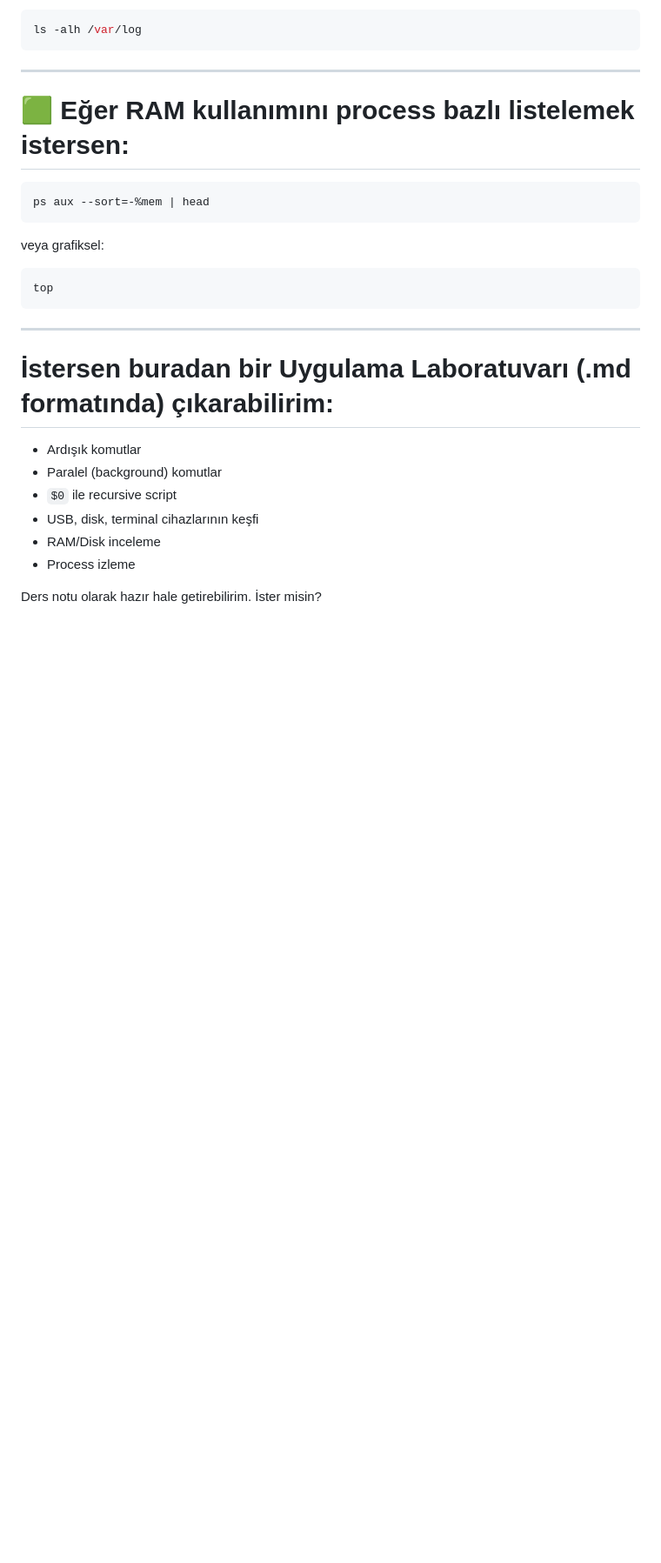
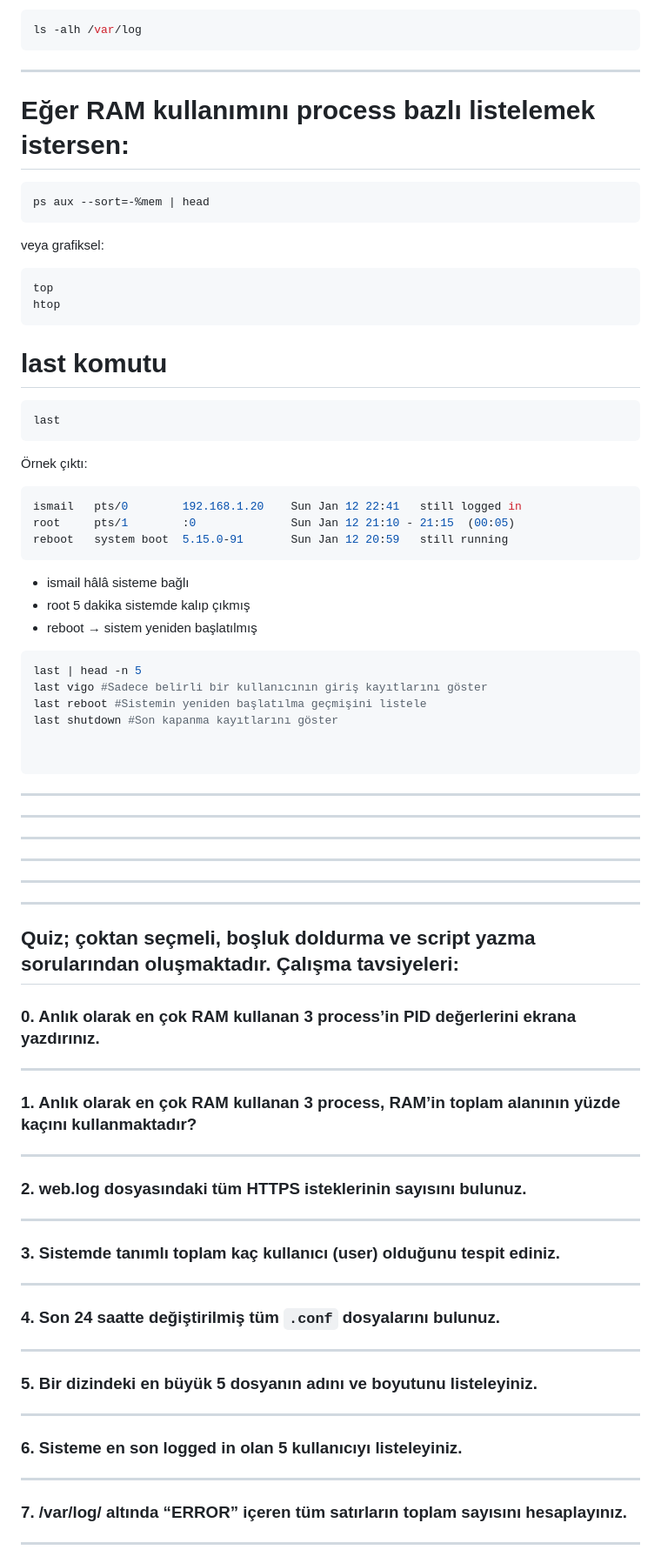
Before and after one commit to ismailhakkituran/ismailhakkituran.github.io, a Markdown page: system-app-04-12-2025.md, the part around the change printed below. Shown: that part at 87% size. Rendered like a GitHub page; blank space fills up the shorter version.

````diff
--- a/system-app-04-12-2025.md
+++ b/system-app-04-12-2025.md
@@ -271,7 +346,7 @@ ls -alh /var/log
 
 ---
 
-# 🟩 Eğer RAM kullanımını process bazlı listelemek istersen:
+#  Eğer RAM kullanımını process bazlı listelemek istersen:
 
 ```bash
 ps aux --sort=-%mem | head
@@ -281,17 +356,71 @@ veya grafiksel:
 
 ```bash
 top
+htop
+```
+# last komutu
+
+```bash
+last
+```
+Örnek çıktı:
+```bash
+ismail   pts/0        192.168.1.20    Sun Jan 12 22:41   still logged in
+root     pts/1        :0              Sun Jan 12 21:10 - 21:15  (00:05)
+reboot   system boot  5.15.0-91       Sun Jan 12 20:59   still running
+```
+
+* ismail hâlâ sisteme bağlı
+* root 5 dakika sistemde kalıp çıkmış
+* reboot → sistem yeniden başlatılmış
+
+```bash
+last | head -n 5
+last vigo #Sadece belirli bir kullanıcının giriş kayıtlarını göster
+last reboot #Sistemin yeniden başlatılma geçmişini listele
+last shutdown #Son kapanma kayıtlarını göster
+
+
 ```
 
 ---
+---
+---
+---
+---
+---
 
-# İstersen buradan bir **Uygulama Laboratuvarı** (.md formatında) çıkarabilirim:
+## Quiz; çoktan seçmeli, boşluk doldurma ve script yazma sorularından oluşmaktadır. Çalışma tavsiyeleri:
 
-* Ardışık komutlar
-* Paralel (background) komutlar
-* `$0` ile recursive script
-* USB, disk, terminal cihazlarının keşfi
-* RAM/Disk inceleme
-* Process izleme
+### 0. Anlık olarak en çok RAM kullanan 3 process’in PID değerlerini ekrana yazdırınız.
 
-Ders notu olarak hazır hale getirebilirim. İster misin?
+---
+### 1. Anlık olarak en çok RAM kullanan 3 process, RAM’in toplam alanının yüzde kaçını kullanmaktadır?
+
+---
+### 2. web.log dosyasındaki tüm HTTPS isteklerinin sayısını bulunuz.
+
+---
+
+### 3. Sistemde tanımlı toplam kaç kullanıcı (user) olduğunu tespit ediniz.
+
+
+---
+
+### 4. Son 24 saatte değiştirilmiş tüm `.conf` dosyalarını bulunuz.
+
+
+---
+
+### 5. Bir dizindeki en büyük 5 dosyanın adını ve boyutunu listeleyiniz.
+
+---
+
+### 6. Sisteme en son logged in olan 5 kullanıcıyı listeleyiniz.
+
+---
+
+### 7. /var/log/ altında “ERROR” içeren tüm satırların toplam sayısını hesaplayınız.
+
+---
+
````
Also changed, not shown: other parts of system-app-04-12-2025.md (+114 -22 lines).
